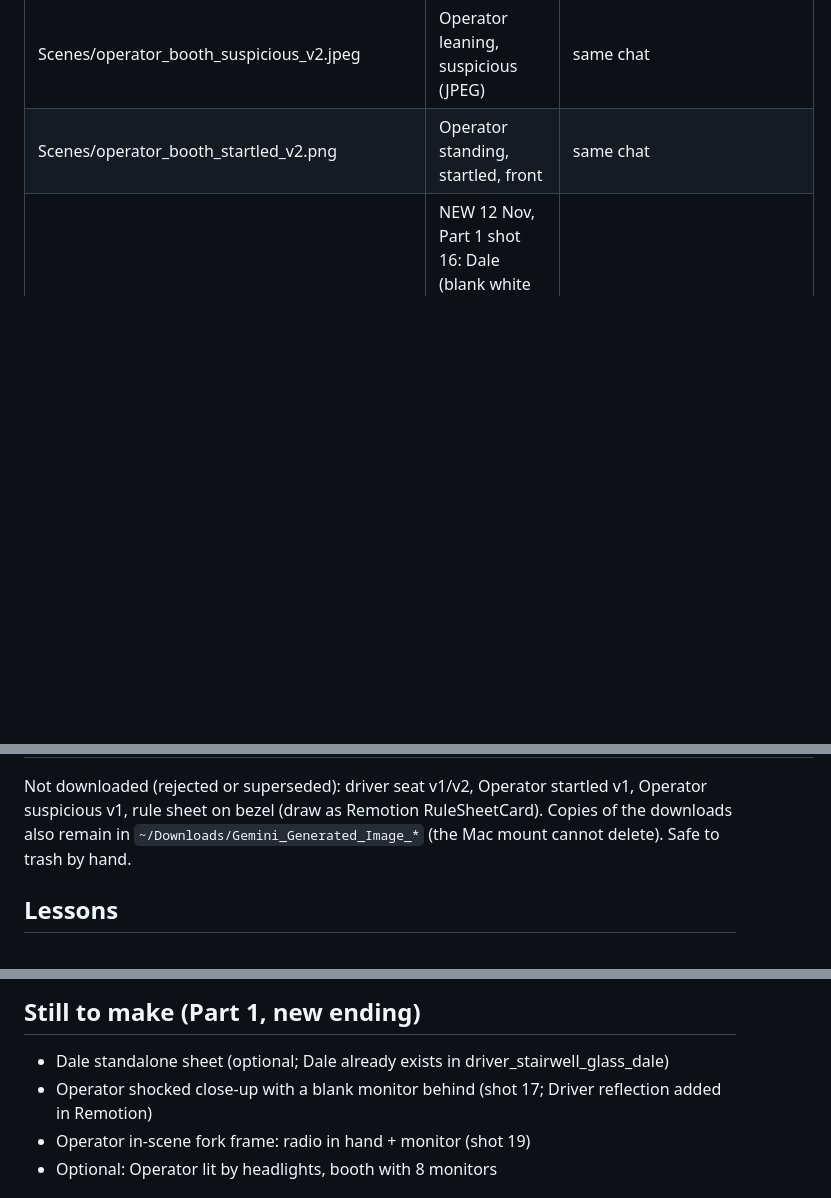
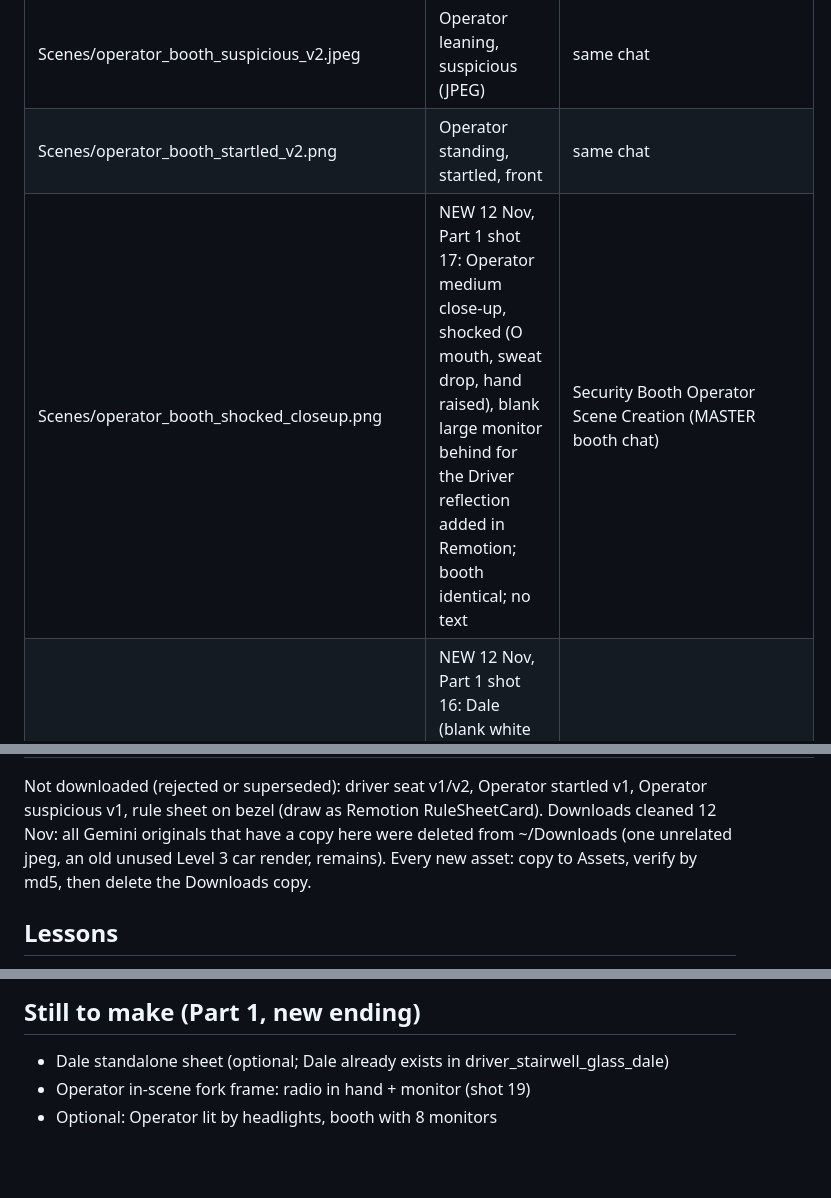
Before and after one commit to faizrizky/remotion, a Markdown page: docs/rule-zero/SERIES1_GEMINI_ASSET_LOG.md, 3 parts joined by grey strips. Drawn GitHub-style; blank space fills up the shorter version.

Commit message:
docs(rule-zero): log shocked Operator close-up, downloads cleaned

```diff
--- a/docs/rule-zero/SERIES1_GEMINI_ASSET_LOG.md
+++ b/docs/rule-zero/SERIES1_GEMINI_ASSET_LOG.md
@@ -19,13 +19,14 @@ Account: g.shinpact7 (via MattJr's Chrome). Style reference frame attached on fi
 | Scenes/operator_booth_seated.png | Operator seated from behind, booth | Security Booth Operator Scene Creation (/u/1/app/d548f745f3a3172c) MASTER booth chat |
 | Scenes/operator_booth_suspicious_v2.jpeg | Operator leaning, suspicious (JPEG) | same chat |
 | Scenes/operator_booth_startled_v2.png | Operator standing, startled, front | same chat |
+| Scenes/operator_booth_shocked_closeup.png | NEW 12 Nov, Part 1 shot 17: Operator medium close-up, shocked (O mouth, sweat drop, hand raised), blank large monitor behind for the Driver reflection added in Remotion; booth identical; no text | Security Booth Operator Scene Creation (MASTER booth chat) |
 | Scenes/driver_stairwell_glass_dale.png | NEW 12 Nov, Part 1 shot 16: Dale (blank white head, cap, flashlight, plain grey jacket) from behind at the CLOSED stairwell door; The Driver visible only in the wired-glass window, black silhouette, two amber dots. | Empty Parking Garage Art Generation (same chat as the stairwell plate) |
 | Scenes/driver_stairwell_open_door_dale.png | NEW 12 Nov, Part 1 shot 16 alternate (tall Driver): door leaf opened inward, normal single fire door with wired-glass window and push bar on the leaf; Driver full height on the stairwell landing, amber dots; Dale from behind with flashlight; no text. Revised from a first version whose door was malformed and whose jacket had the baked text "SECURITY" (not used) | same chat, attached the bad version + stairwell plate |
 | Brand/style_reference_refb.jpg | Style reference frame attached to every Gemini chat | - |
 | _contact_sheet.jpg, _contact_cars.jpg, ../_chk_driver.jpg, ../_chk_driver2.jpg | Contact/check images (cannot be deleted from the mount) | - |
 
 Not downloaded (rejected or superseded): driver seat v1/v2, Operator startled v1, Operator suspicious v1, rule sheet on bezel (draw as Remotion RuleSheetCard).
-Copies of the downloads also remain in `~/Downloads/Gemini_Generated_Image_*` (the Mac mount cannot delete). Safe to trash by hand.
+Downloads cleaned 12 Nov: all Gemini originals that have a copy here were deleted from ~/Downloads (one unrelated jpeg, an old unused Level 3 car render, remains). Every new asset: copy to Assets, verify by md5, then delete the Downloads copy.
 
 ## Lessons
 - Mobil terlihat melayang kalau kamera terlalu dekat dan lantai/ban/bayangan tidak masuk frame. Selalu minta: ban menyentuh lantai, cast shadow, pilar atau plafon di background.
@@ -44,7 +45,6 @@ Copies of the downloads also remain in `~/Downloads/Gemini_Generated_Image_*` (t
 
 ## Still to make (Part 1, new ending)
 - Dale standalone sheet (optional; Dale already exists in driver_stairwell_glass_dale)
-- Operator shocked close-up with a blank monitor behind (shot 17; Driver reflection added in Remotion)
 - Operator in-scene fork frame: radio in hand + monitor (shot 19)
 - Optional: Operator lit by headlights, booth with 8 monitors
 
```
